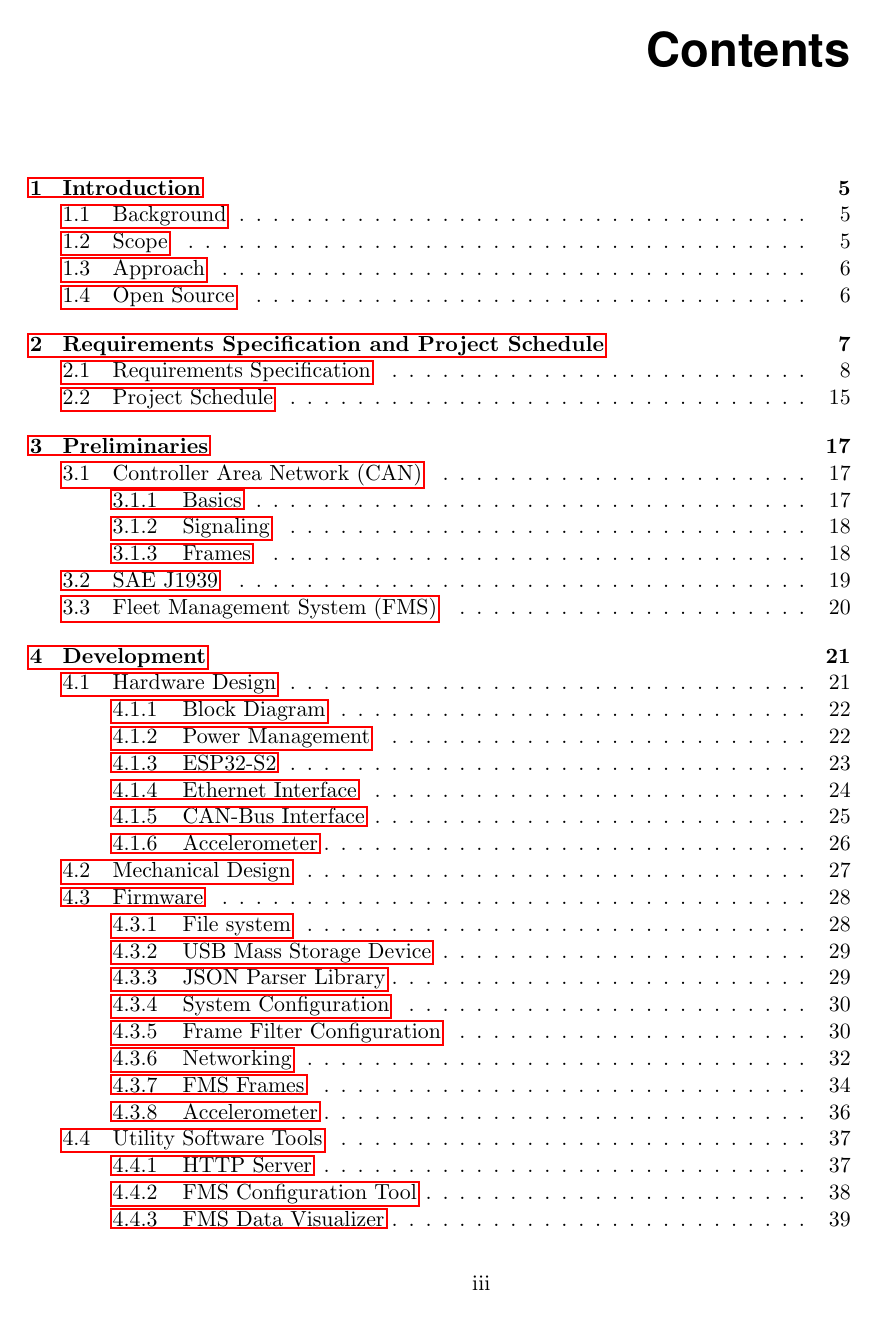
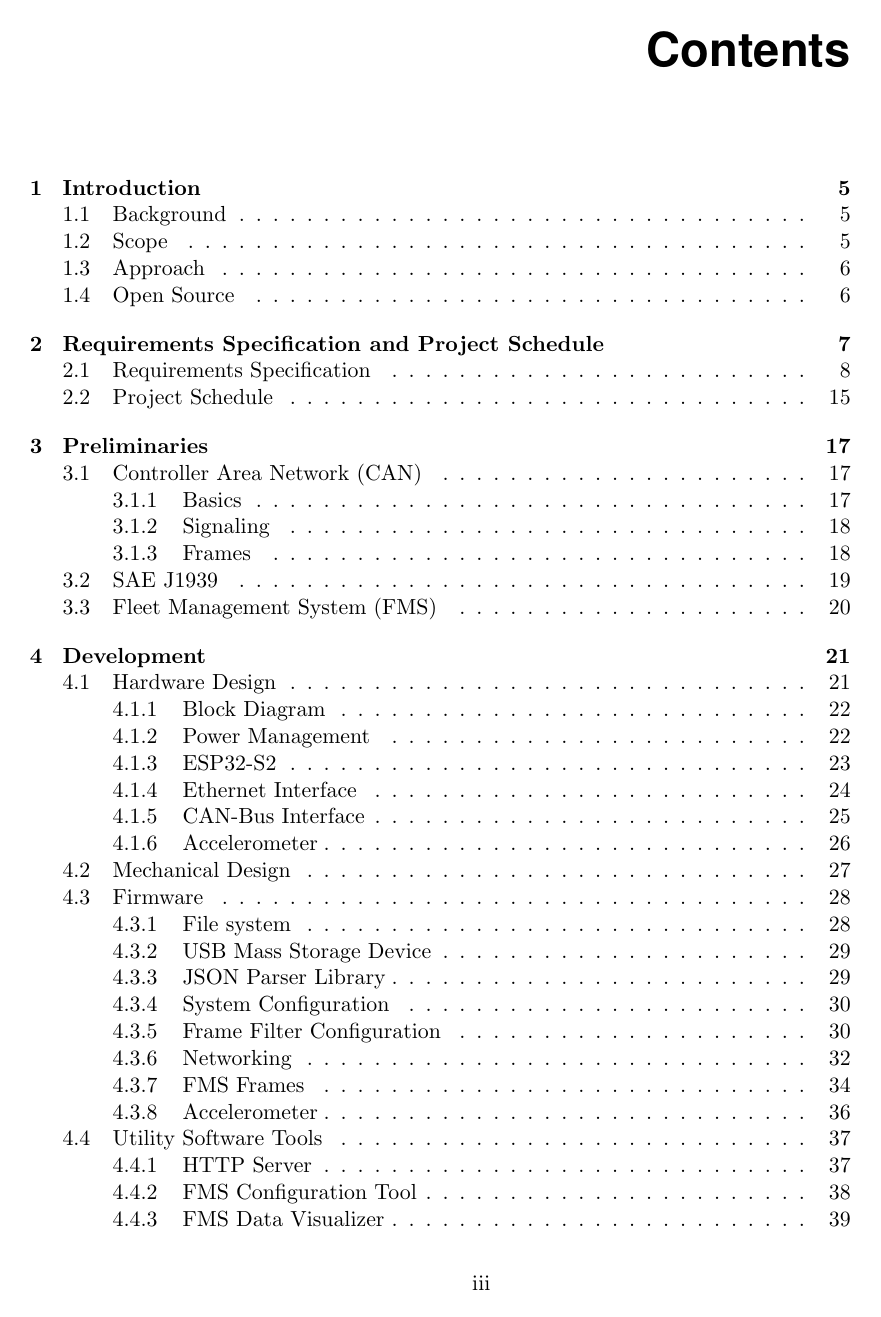
Before and after one commit to SA-OST-2021/fleet-monitor-report, a LaTeX thesis (SA_Fleet_Monitor_Report_FB_LJ.tex): page 5 of 79. Compiled offline with pdfLaTeX.

Commit message:
Removed red boxes from hyperlinks

```diff
--- a/SA_Fleet_Monitor_Report_FB_LJ.tex
+++ b/SA_Fleet_Monitor_Report_FB_LJ.tex
@@ -7,7 +7,7 @@
 
 
 %% We use the memoir class because it offers a many easy to use features.
-\documentclass[11pt,a4paper,table]{memoir}  %% TODO: Maybe ,titlepage needs to be added?
+\documentclass[11pt,a4paper,table,hidelinks]{memoir}  % Remove "hidelinks" for red boxes around hyperlinks
 
 %% Packages
 %% ========
```
